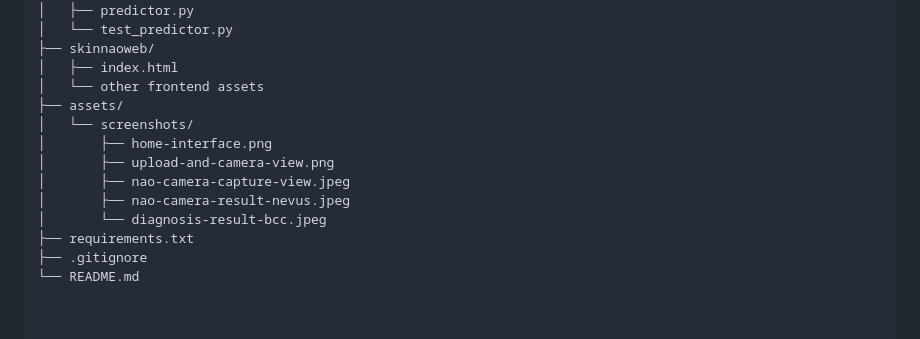
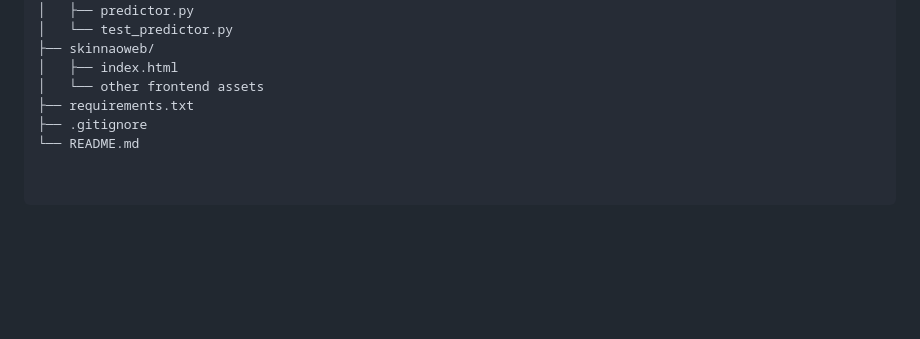
Before and after one commit to shadarawa/-Dr.-Nao---Dermatology-Assistant, a Markdown page: README.md, the part around the change. GitHub-like rendering; blank space fills up the shorter version.

Commit message:
Remove assets section from README
Removed assets directory and its contents from README.

```diff
--- a/README.md
+++ b/README.md
@@ -289,13 +289,6 @@ For academic or demo collaboration or project discussion, please use the reposit
 ├── skinnaoweb/
 │   ├── index.html
 │   └── other frontend assets
-├── assets/
-│   └── screenshots/
-│       ├── home-interface.png
-│       ├── upload-and-camera-view.png
-│       ├── nao-camera-capture-view.jpeg
-│       ├── nao-camera-result-nevus.jpeg
-│       └── diagnosis-result-bcc.jpeg
 ├── requirements.txt
 ├── .gitignore
 └── README.md
```
